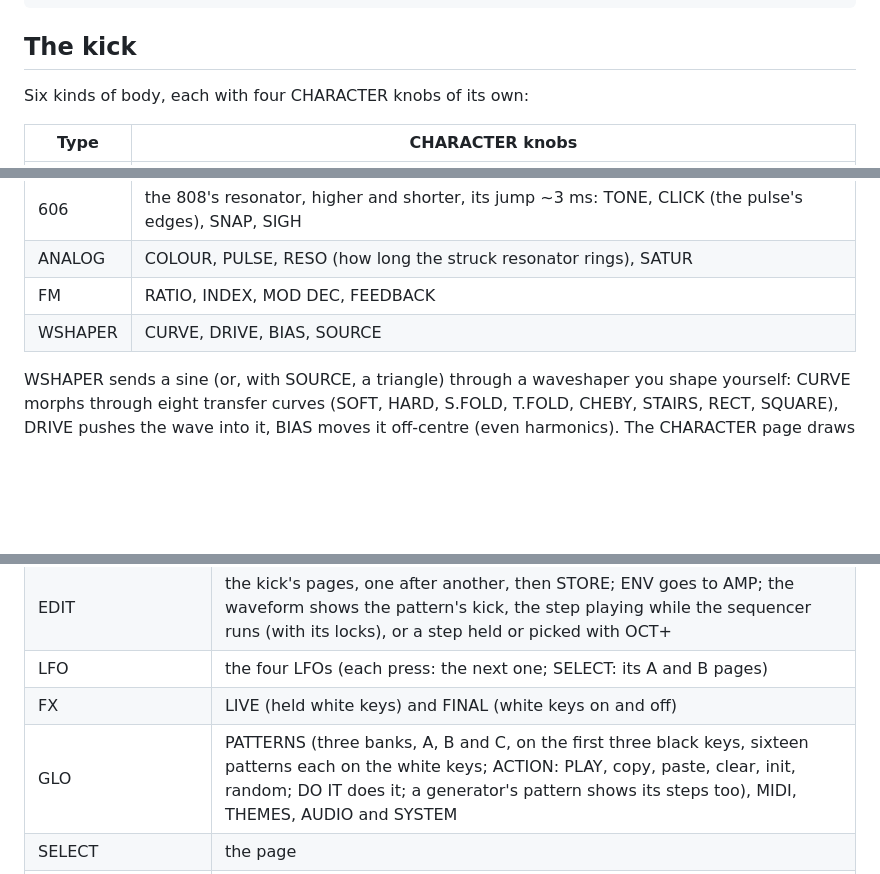
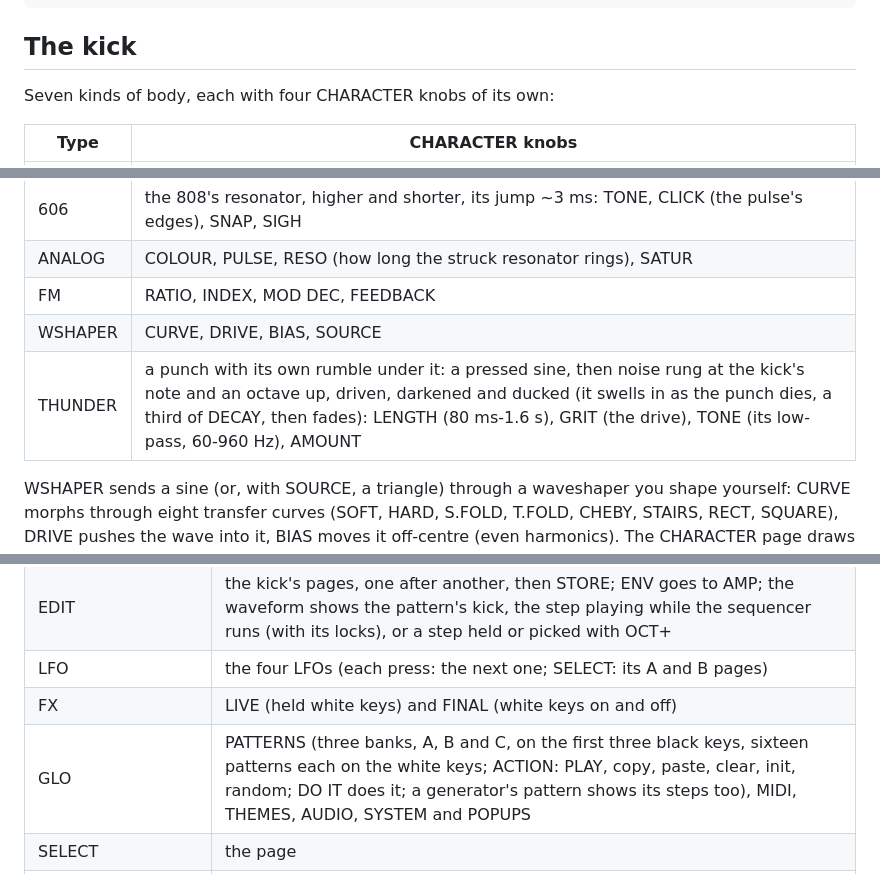
Before and after one commit to davidamomusic/fm-kick, a Markdown page: kick/README.md, 3 parts joined by grey strips. Rendered like a GitHub page; blank space fills up the shorter version.

```diff
--- a/kick/README.md
+++ b/kick/README.md
@@ -31,7 +33,7 @@ it again:
 
 ## The kick
 
-Six kinds of body, each with four CHARACTER knobs of its own:
+Seven kinds of body, each with four CHARACTER knobs of its own:
 
 | Type | CHARACTER knobs |
 |---|---|
@@ -41,6 +43,7 @@ Six kinds of body, each with four CHARACTER knobs of its own:
 | ANALOG | COLOUR, PULSE, RESO (how long the struck resonator rings), SATUR |
 | FM | RATIO, INDEX, MOD DEC, FEEDBACK |
 | WSHAPER | CURVE, DRIVE, BIAS, SOURCE |
+| THUNDER | a punch with its own rumble under it: a pressed sine, then noise rung at the kick's note and an octave up, driven, darkened and ducked (it swells in as the punch dies, a third of DECAY, then fades): LENGTH (80 ms-1.6 s), GRIT (the drive), TONE (its low-pass, 60-960 Hz), AMOUNT |
 
 WSHAPER sends a sine (or, with SOURCE, a triangle) through a waveshaper you shape yourself: CURVE morphs through
 eight transfer curves (SOFT, HARD, S.FOLD, T.FOLD, CHEBY, STAIRS, RECT, SQUARE), DRIVE pushes the wave into it, BIAS
@@ -104,7 +107,7 @@ One rack for every pattern, on two FX pages (SELECT goes from one to the other):
 | EDIT | the kick's pages, one after another, then STORE; ENV goes to AMP; the waveform shows the pattern's kick, the step playing while the sequencer runs (with its locks), or a step held or picked with OCT+ |
 | LFO | the four LFOs (each press: the next one; SELECT: its A and B pages) |
 | FX | LIVE (held white keys) and FINAL (white keys on and off) |
-| GLO | PATTERNS (three banks, A, B and C, on the first three black keys, sixteen patterns each on the white keys; ACTION: PLAY, copy, paste, clear, init, random; DO IT does it; a generator's pattern shows its steps too), MIDI, THEMES, AUDIO and SYSTEM |
+| GLO | PATTERNS (three banks, A, B and C, on the first three black keys, sixteen patterns each on the white keys; ACTION: PLAY, copy, paste, clear, init, random; DO IT does it; a generator's pattern shows its steps too), MIDI, THEMES, AUDIO, SYSTEM and POPUPS |
 | SELECT | the page |
 | ALGORITHM | on SEQ and the EDIT pages: a step, round and round both ways (its number in the header, its key blinking, a line under it on EDIT's strip); on ARP: the generator; on FX: the effect the knobs edit, round and round (on FINAL it stays on or off as it was); on PATTERNS: the pattern. Never the tempo (FEEL has it) |
 | PRESETS | the pattern's kick from the presets |
```
Also changed, not shown: other parts of kick/README.md (+14 -8 lines), README.md (+2 -2 lines), kick/docs/screens/v_pop_clear.png (added), kick/docs/screens/v_pops.png (added), kick/docs/screens/v_thunder.png (added), 7 other files.
